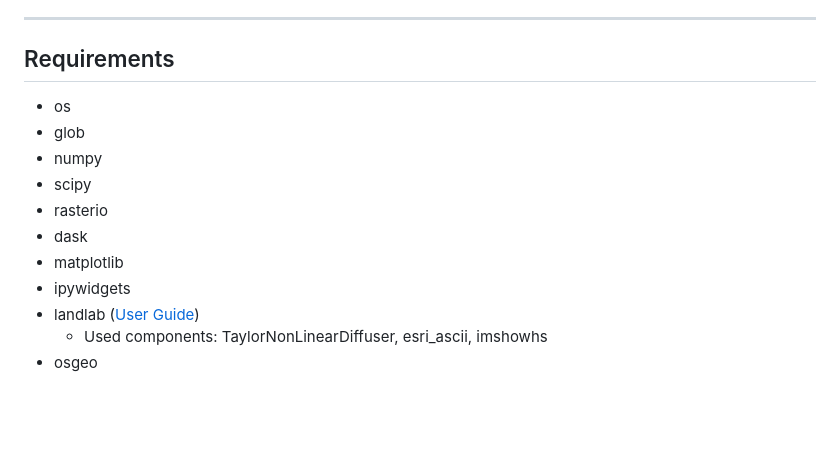
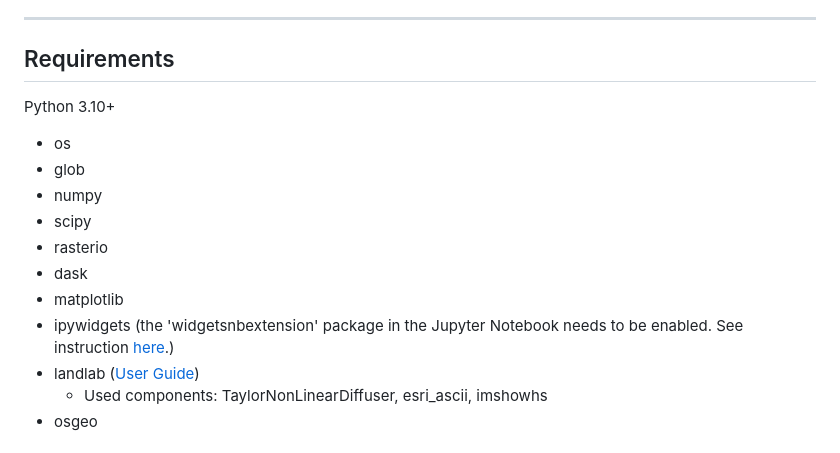
Before and after one commit to GeoLarryLai/pyTopoComplexity, a Markdown page: README.md, the part around the change. Drawn GitHub-style; blank space fills up the shorter version.

```diff
--- a/README.md
+++ b/README.md
@@ -86,6 +86,7 @@ When testing the codes with the example DEM files, users should place the whole
 <hr>
 
 ## Requirements
+Python 3.10+
 * os
 * glob
 * numpy
@@ -93,7 +94,7 @@ When testing the codes with the example DEM files, users should place the whole
 * rasterio
 * dask
 * matplotlib
-* ipywidgets
+* ipywidgets (the 'widgetsnbextension' package in the Jupyter Notebook needs to be enabled. See instruction [here](https://ipywidgets.readthedocs.io/en/7.x/user_install.html).)
 * landlab ([User Guide](https://landlab.readthedocs.io/en/latest/index.html))
   * Used components: TaylorNonLinearDiffuser, esri_ascii, imshowhs
 * osgeo
```
